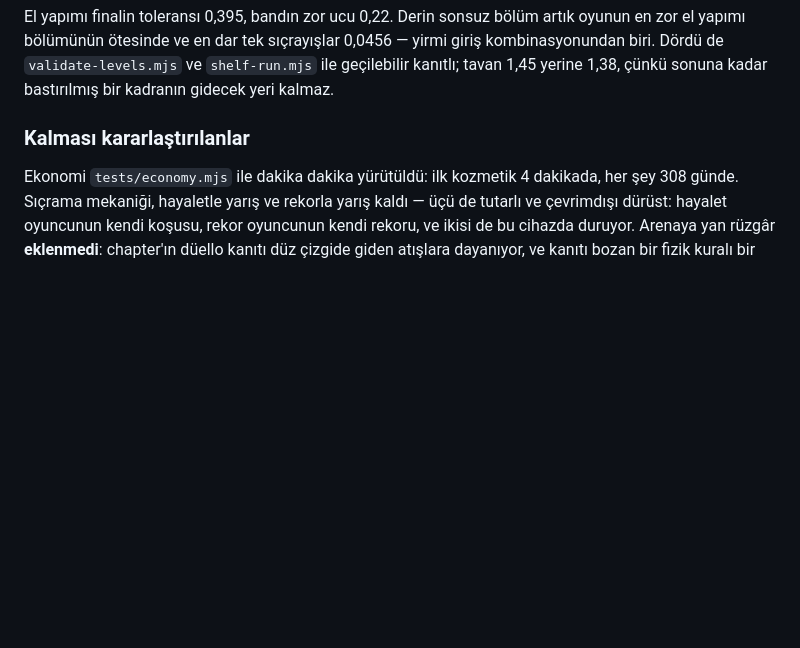
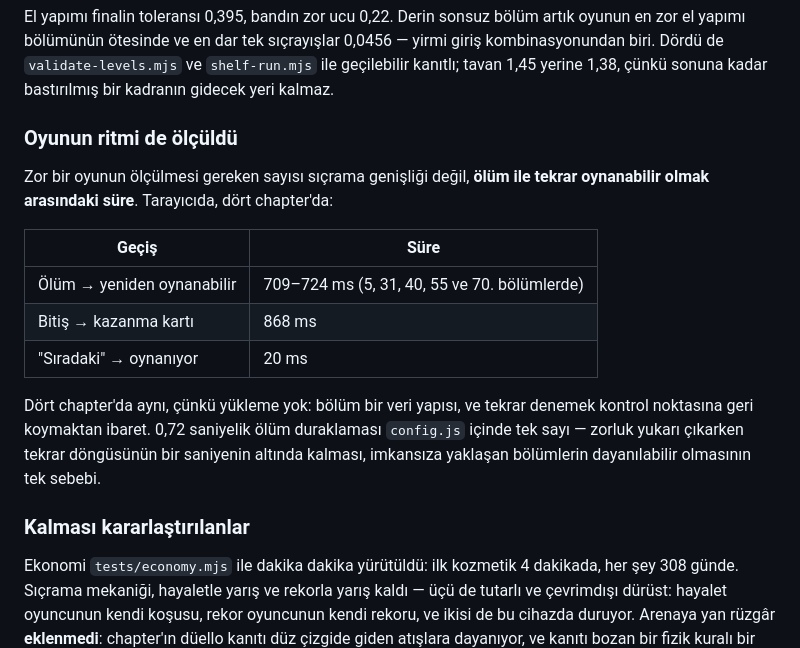
Before and after one commit to meloshemo/Noethon, a Markdown page: penguen/CHANGELOG.md, the part around the change. Rendered like a GitHub page; blank space fills up the shorter version.

Commit message:
Oyunun ritmi ölçüldü: ölüm ile tekrar arasında 0,72 saniye
Zor bir oyunun asıl sayısı sıçrama genişliği değil, tekrar döngüsünün süresi.
Tarayıcıda ölçüldü: ölüm → yeniden oynanabilir 709–724 ms (5, 31, 40, 55 ve 70.
bölümlerde, yani dört chapter'da da aynı), bitiş → kazanma kartı 868 ms,
"sıradaki" → oynanıyor 20 ms. Yükleme olmadığı için chapter farkı yok.

Sayılar YAPILACAKLAR'ın durum tablosunda ve CHANGELOG'da.

Co-Authored-By: Claude Opus 5 <noreply@anthropic.com>
Claude-Session: https://claude.ai/code/session_0198Vv8sFZC3sGRnsFSm8Tn1

```diff
--- a/penguen/CHANGELOG.md
+++ b/penguen/CHANGELOG.md
@@ -67,6 +67,23 @@ oyunun en zor el yapımı bölümünün ötesinde ve en dar tek sıçrayışlar
 yirmi giriş kombinasyonundan biri. Dördü de `validate-levels.mjs` ve
 `shelf-run.mjs` ile geçilebilir kanıtlı; tavan 1,45 yerine 1,38, çünkü sonuna
 kadar bastırılmış bir kadranın gidecek yeri kalmaz.
+
+### Oyunun ritmi de ölçüldü
+
+Zor bir oyunun ölçülmesi gereken sayısı sıçrama genişliği değil, **ölüm ile
+tekrar oynanabilir olmak arasındaki süre**. Tarayıcıda, dört chapter'da:
+
+| Geçiş | Süre |
+|---|---|
+| Ölüm → yeniden oynanabilir | 709–724 ms (5, 31, 40, 55 ve 70. bölümlerde) |
+| Bitiş → kazanma kartı | 868 ms |
+| "Sıradaki" → oynanıyor | 20 ms |
+
+Dört chapter'da aynı, çünkü yükleme yok: bölüm bir veri yapısı, ve tekrar
+denemek kontrol noktasına geri koymaktan ibaret. 0,72 saniyelik ölüm duraklaması
+`config.js` içinde tek sayı — zorluk yukarı çıkarken tekrar döngüsünün bir
+saniyenin altında kalması, imkansıza yaklaşan bölümlerin dayanılabilir olmasının
+tek sebebi.
 
 ### Kalması kararlaştırılanlar
 
```
Also changed, not shown: penguen/docs/YAPILACAKLAR.md (+1 -0 lines).
